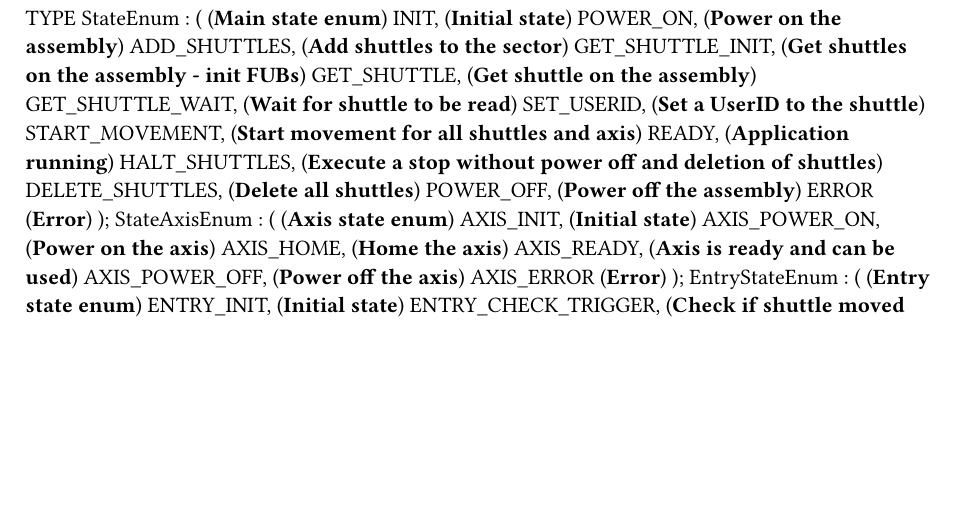
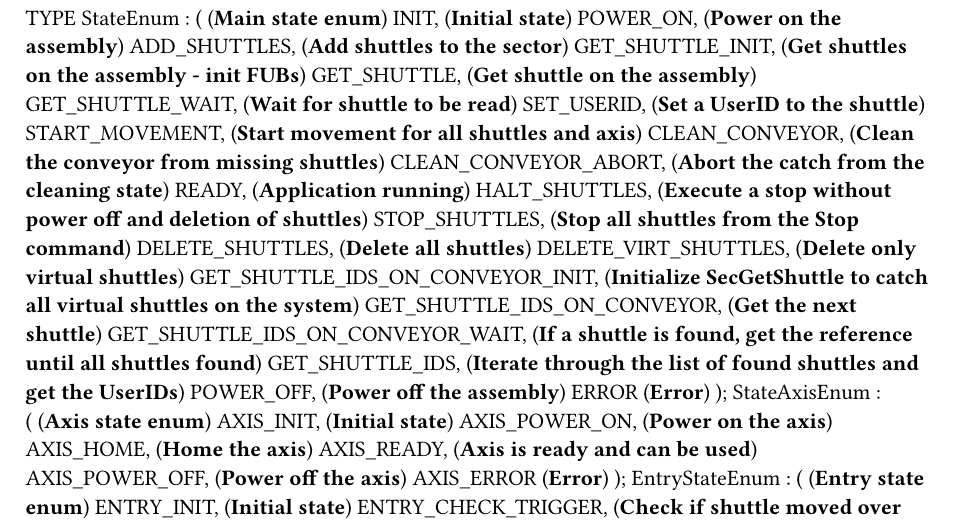
Before and after one commit to br-automation-community/mapptrak-sample-hybrid, a Typst document (Logical/Main/Types.typ): part of the page, cut so that both start at the same text, the shorter picture padded with empty space. Compiled offline with Typst 0.15.

Commit message:
feat: add conveyor cleaning and improved restart behavior
New Features:
- Add conveyor cleaning phase to detect untracked shuttles during startup
- Implement automatic shuttle ID recovery after stop/power cycle
- Add safety barrier at conveyor entry to prevent shuttles during cleaning

Improvements:
- Refactor shuttle initialization with dynamic ID generation
- Add state history tracking (last 10 states) for debugging
- Improve error handling during catch/add shuttle operations
- Better velocity adjustment when no shuttles are detected on conveyor
- Enhanced position threshold constants for entry/clear segments
- Backup shuttle user data to persistent storage (12 bytes per shuttle)
- Reduce max shuttle count from 100 to 20 for optimized performance

Bug Fixes:
- Fix conveyor movement during cleaning phase
- Prevent race condition when stopping shuttles during entry
- Correct barrier control logic when no axis movement active
- Handle virtual shuttle cleanup on hardware restart
- Fix elastic move error handling when global stop executed

Configuration:
- Increase AutomationStudio version from 6.3.1.32 to 6.3.4.31
- Update OPC UA mapping to include MachineRunning status
- Add ProcessPoint_Safety barrier for conveyor entry protection
- Increase shuttle user data size from 10 to 12 bytes

```diff
--- a/Logical/Main/Types.typ
+++ b/Logical/Main/Types.typ
@@ -10,9 +10,17 @@ TYPE
 		GET_SHUTTLE_WAIT, (*Wait for shuttle to be read*)
 		SET_USERID, (*Set a UserID to the shuttle*)
 		START_MOVEMENT, (*Start movement for all shuttles and axis*)
+		CLEAN_CONVEYOR, (*Clean the conveyor from missing shuttles*)
+		CLEAN_CONVEYOR_ABORT, (*Abort the catch from the cleaning state*)
 		READY, (*Application running*)
 		HALT_SHUTTLES, (*Execute a stop without power off and deletion of shuttles*)
+		STOP_SHUTTLES, (*Stop all shuttles from the Stop command*)
 		DELETE_SHUTTLES, (*Delete all shuttles*)
+		DELETE_VIRT_SHUTTLES, (*Delete only virtual shuttles*)
+		GET_SHUTTLE_IDS_ON_CONVEYOR_INIT, (*Initialize SecGetShuttle to catch all virtual shuttles on the system*)
+		GET_SHUTTLE_IDS_ON_CONVEYOR, (*Get the next shuttle*)
+		GET_SHUTTLE_IDS_ON_CONVEYOR_WAIT, (*If a shuttle is found, get the reference until all shuttles found*)
+		GET_SHUTTLE_IDS, (*Iterate through the list of found shuttles and get the UserIDs*)
 		POWER_OFF, (*Power off the assembly*)
 		ERROR (*Error*)
 		);
```
Also changed, not shown: 12 other files.
